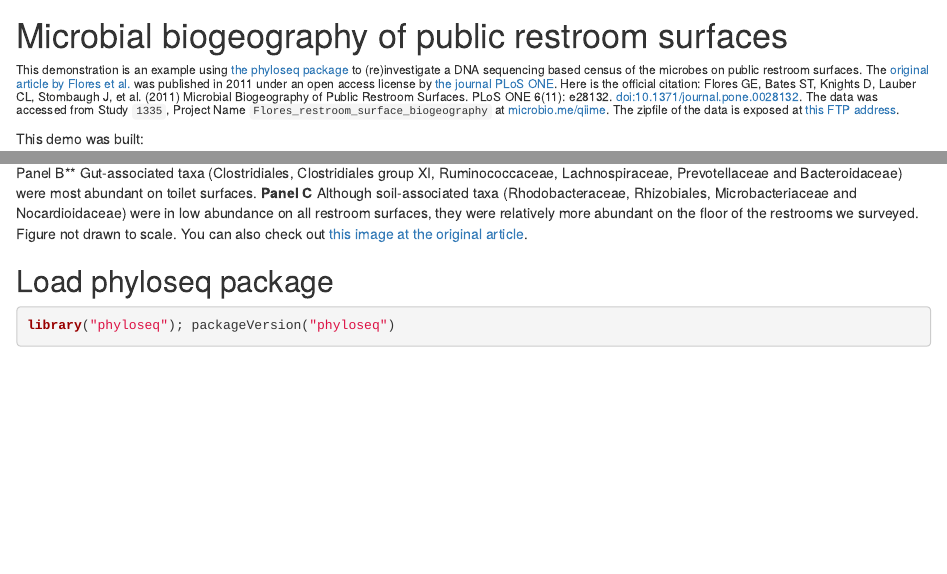
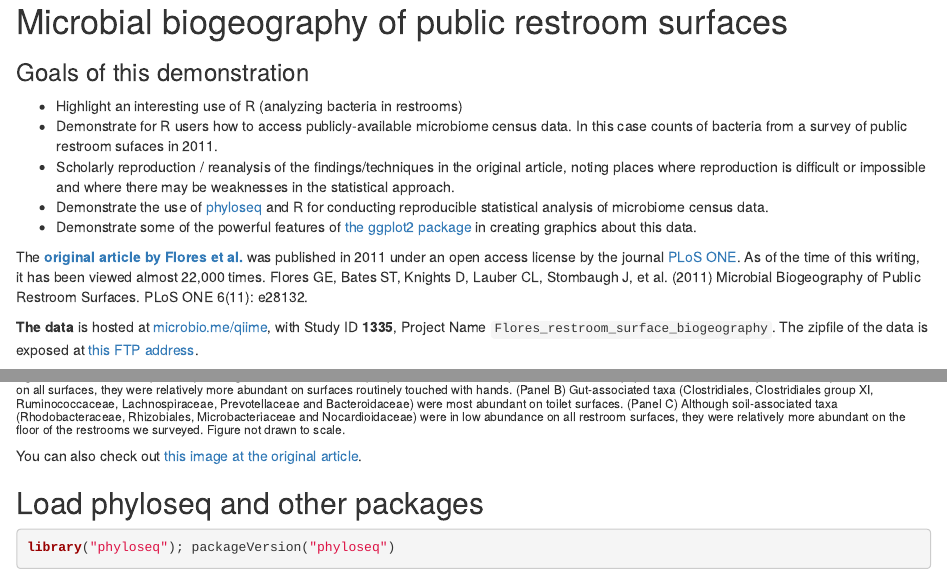
Before and after one commit to joey711/phyloseq-demo, an R Markdown document (Restroom-Biogeography.Rmd): the page in a window 1100 px wide, from its top, and a second part further down, joined at a grey line. Rendered offline with R 4.5, knitr and Pandoc, with nearby package versions; some code elsewhere in the file could not run offline; a font, style sheet, LaTeX package, included part or bibliography that could not be used is replaced or left out; common packages that the code uses without loading them are loaded.

Commit message:
some morning tweaks after the train

````diff
--- a/Restroom-Biogeography.Rmd
+++ b/Restroom-Biogeography.Rmd
@@ -4,8 +4,15 @@
 
 Microbial biogeography of public restroom surfaces
 ========================================================
-###### This demonstration is an example using [the phyloseq package](http://joey711.github.io/phyloseq/) to (re)investigate a DNA sequencing based census of the microbes on public restroom surfaces. The [original article by Flores et al.](http://dx.plos.org/10.1371/journal.pone.0028132) was published in 2011 under an open access license by [the journal PLoS ONE](http://www.plosone.org/). Here is the official citation: Flores GE, Bates ST, Knights D, Lauber CL, Stombaugh J, et al. (2011) Microbial Biogeography of Public Restroom Surfaces. PLoS ONE 6(11): e28132. [doi:10.1371/journal.pone.0028132](http://dx.plos.org/10.1371/journal.pone.0028132). The data was accessed from Study `1335`, Project Name `Flores_restroom_surface_biogeography` at [microbio.me/qiime](http://www.microbio.me/qiime/). The zipfile of the data is exposed at [this FTP address](ftp://thebeast.colorado.edu/pub/QIIME_DB_Public_Studies/study_1335_split_library_seqs_and_mapping.zip).
 
-This demo was built:
+### Goals of this demonstration
+- Highlight an interesting use of R (analyzing bacteria in restrooms)
+- Demonstrate for R users how to access publicly-available microbiome census data. In this case counts of bacteria from a survey of public restroom sufaces in 2011.
+- Scholarly reproduction / reanalysis of the findings/techniques in the original article, noting places where reproduction is difficult or impossible and where there may be weaknesses in the statistical approach.
+- Demonstrate the use of [phyloseq](http://joey711.github.io/phyloseq/) and R for conducting reproducible statistical analysis of microbiome census data.
+- Demonstrate some of the powerful features of [the ggplot2 package](http://cran.r-project.org/web/packages/ggplot2/index.html) in creating graphics about this data.
 
-```{r time-report}
+The **[original article by Flores et al.](http://dx.plos.org/10.1371/journal.pone.0028132)** was published in 2011 under an open access license by the journal [PLoS ONE](http://www.plosone.org/). As of the time of this writing, it has been viewed almost 22,000 times.
+Flores GE, Bates ST, Knights D, Lauber CL, Stombaugh J, et al. (2011) Microbial Biogeography of Public Restroom Surfaces. PLoS ONE 6(11): e28132.
+
+**The data** is hosted at [microbio.me/qiime](http://www.microbio.me/qiime/), with Study ID **1335**, Project Name `Flores_restroom_surface_biogeography`. The zipfile of the data is exposed at [this FTP address](ftp://thebeast.colorado.edu/pub/QIIME_DB_Public_Studies/study_1335_split_library_seqs_and_mapping.zip).
@@ -18,8 +28,10 @@ date()
-surfaces, they were relatively more abundant on surfaces routinely touched with hands. **Panel B** Gut-associated taxa (Clostridiales, Clostridiales group XI, Ruminococcaceae, Lachnospiraceae, Prevotellaceae and Bacteroidaceae) were most abundant on toilet surfaces. **Panel C** Although soil-associated taxa (Rhodobacteraceae, Rhizobiales, Microbacteriaceae and Nocardioidaceae) were in low abundance on all restroom surfaces, they were relatively more abundant on the floor of the restrooms we surveyed. Figure not drawn to scale.
+###### **Cartoon illustrations of the relative abundance of discriminating taxa on public restroom surfaces.** Light blue indicates low abundance while dark blue indicates high abundance of taxa. (Panel A) Although skin-associated taxa (Propionibacteriaceae, Corynebacteriaceae, Staphylococcaceae and Streptococcaceae) were abundant on all surfaces, they were relatively more abundant on surfaces routinely touched with hands. (Panel B) Gut-associated taxa (Clostridiales, Clostridiales group XI, Ruminococcaceae, Lachnospiraceae, Prevotellaceae and Bacteroidaceae) were most abundant on toilet surfaces. (Panel C) Although soil-associated taxa (Rhodobacteraceae, Rhizobiales, Microbacteriaceae and Nocardioidaceae) were in low abundance on all restroom surfaces, they were relatively more abundant on the floor of the restrooms we surveyed. Figure not drawn to scale.
+
+
 You can also check out [this image at the original article](http://www.ncbi.nlm.nih.gov/core/lw/2.0/html/tileshop_pmc/tileshop_pmc_inline.html?title=Click%20on%20image%20to%20zoom&p=PMC3&id=3223236_pone.0028132.g003.jpg).
 
 
-## Load phyloseq package
+## Load phyloseq and other packages
 
 ```{r load-packages, message=FALSE, warning=FALSE}
 library("phyloseq"); packageVersion("phyloseq")
````
Also changed, not shown: Restroom-Biogeography.html, Restroom-Biogeography.md, Restroom-Biogeography.Rmd (9 more changed lines).
